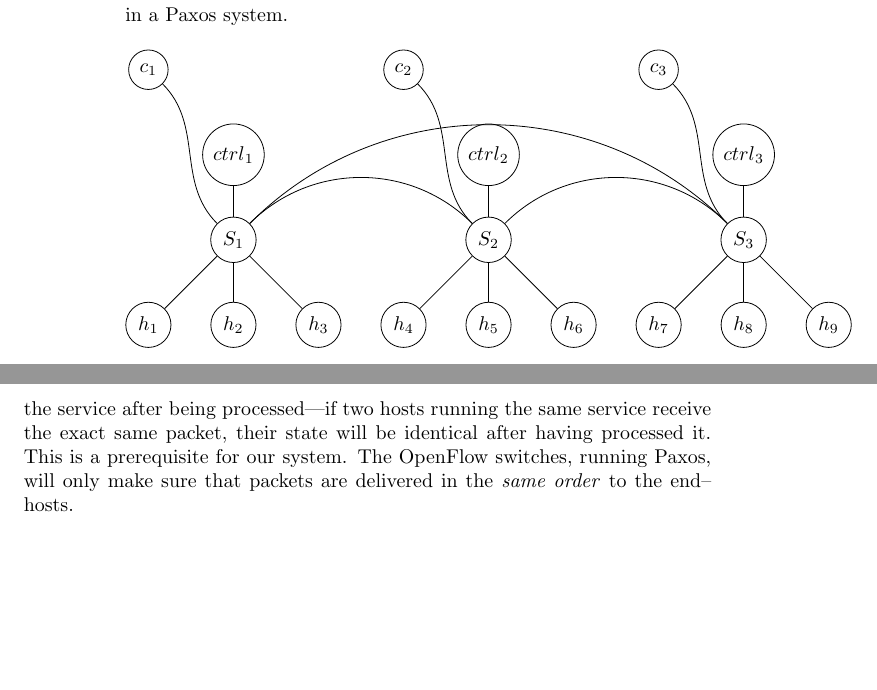
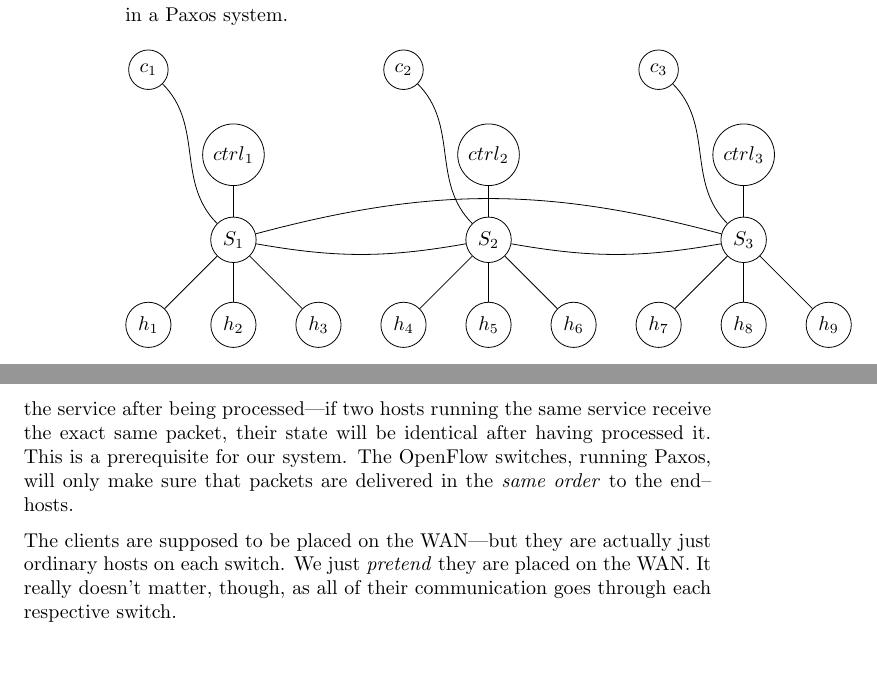
Before and after one commit to cslarsen/bachelor, a LaTeX thesis (thesis/thesis.tex, which reads thesis/introduction.tex): two parts of pages 10 and 11 of 36, joined at a grey line, cut so that both start at the same text. Compiled offline with pdfLaTeX.

Commit message:
Corrected figure

```diff
--- a/thesis/introduction.tex
+++ b/thesis/introduction.tex
@@ -152,9 +152,9 @@ in a Paxos system.
     }
 
     % Links between switches
-    \draw (S1) to[out=45,in=135] (S2);
-    \draw (S2) to[out=45,in=135] (S3);
-    \draw (S1) to[out=45,in=135] (S3);
+    \draw (S1) to[out=-10,in=190] (S2);
+    \draw (S2) to[out=-10,in=190] (S3);
+    \draw (S1) to[out=15,in=165] (S3);
 
   \end{tikzpicture}
   \caption{Three switches acting as Paxos nodes.}
@@ -170,3 +170,8 @@ hosts running the same service receive the exact same packet, their state
 will be identical after having processed it.  This is a prerequisite for our
 system.  The OpenFlow switches, running Paxos, will only make sure that
 packets are delivered in the \textit{same order} to the end--hosts.
+
+The clients are supposed to be placed on the \ac{WAN}---but they are actually
+just ordinary hosts on each switch.  We just \textit{pretend} they are
+placed on the WAN.  It really doesn't matter, though, as all of their
+communication goes through each respective switch.
```
